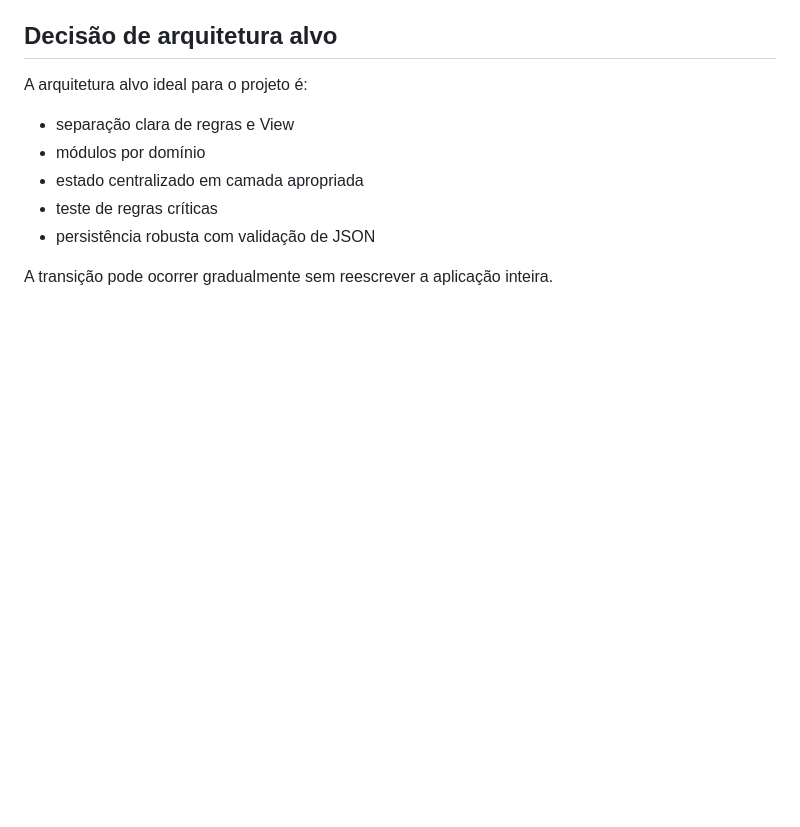
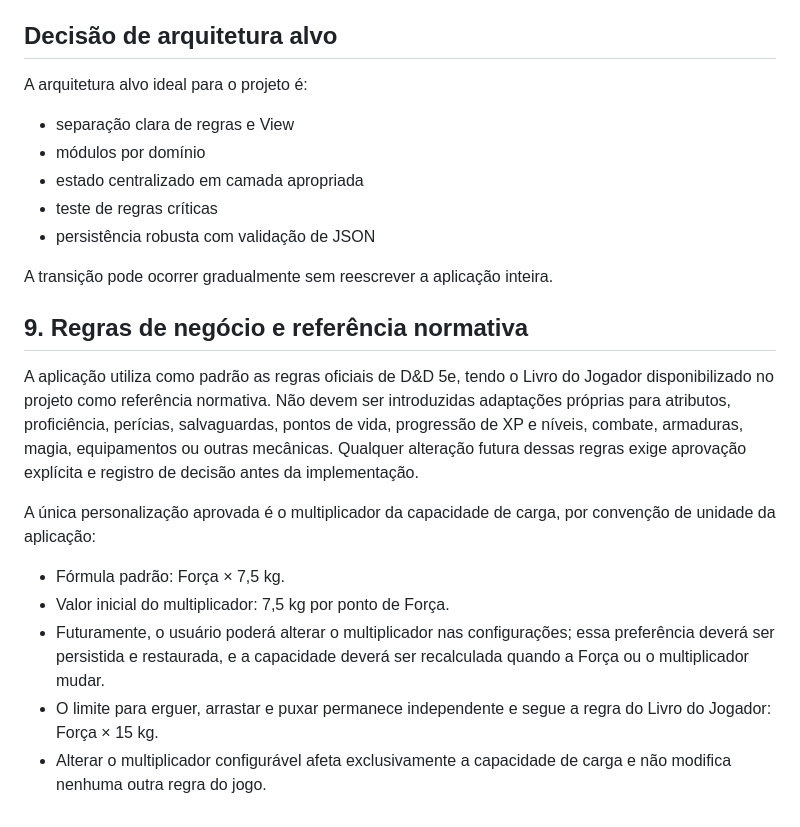
Before and after one commit to Thiagotatagiba/FichaDnD, a Markdown page: DECISOES_DE_ARQUITETURA.md, the part around the change. Rendered like a GitHub page; blank space fills up the shorter version.

Commit message:
docs: formaliza regras D&D 5e e capacidade de carga

```diff
--- a/DECISOES_DE_ARQUITETURA.md
+++ b/DECISOES_DE_ARQUITETURA.md
@@ -99,3 +99,15 @@ A arquitetura alvo ideal para o projeto é:
 - persistência robusta com validação de JSON
 
 A transição pode ocorrer gradualmente sem reescrever a aplicação inteira.
+
+## 9. Regras de negócio e referência normativa
+
+A aplicação utiliza como padrão as regras oficiais de D&D 5e, tendo o Livro do Jogador disponibilizado no projeto como referência normativa. Não devem ser introduzidas adaptações próprias para atributos, proficiência, perícias, salvaguardas, pontos de vida, progressão de XP e níveis, combate, armaduras, magia, equipamentos ou outras mecânicas. Qualquer alteração futura dessas regras exige aprovação explícita e registro de decisão antes da implementação.
+
+A única personalização aprovada é o multiplicador da capacidade de carga, por convenção de unidade da aplicação:
+
+- Fórmula padrão: Força × 7,5 kg.
+- Valor inicial do multiplicador: 7,5 kg por ponto de Força.
+- Futuramente, o usuário poderá alterar o multiplicador nas configurações; essa preferência deverá ser persistida e restaurada, e a capacidade deverá ser recalculada quando a Força ou o multiplicador mudar.
+- O limite para erguer, arrastar e puxar permanece independente e segue a regra do Livro do Jogador: Força × 15 kg.
+- Alterar o multiplicador configurável afeta exclusivamente a capacidade de carga e não modifica nenhuma outra regra do jogo.
```
Also changed, not shown: ROADMAP.md (+14 -8 lines), docs/CONTRIBUICAO.md (+1 -0 lines).
